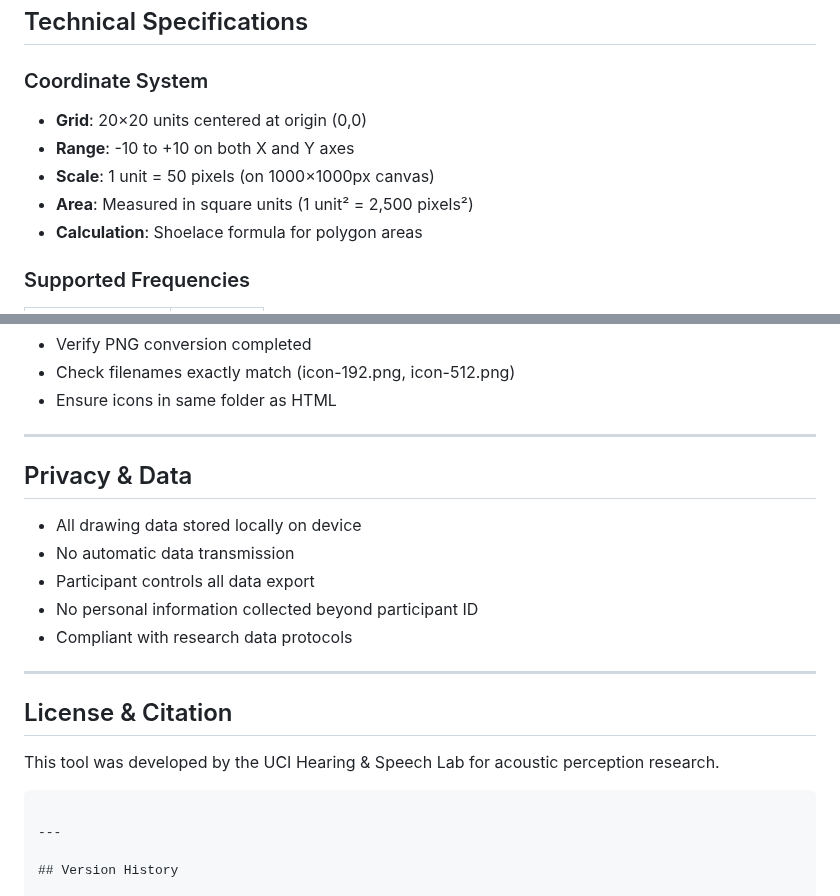
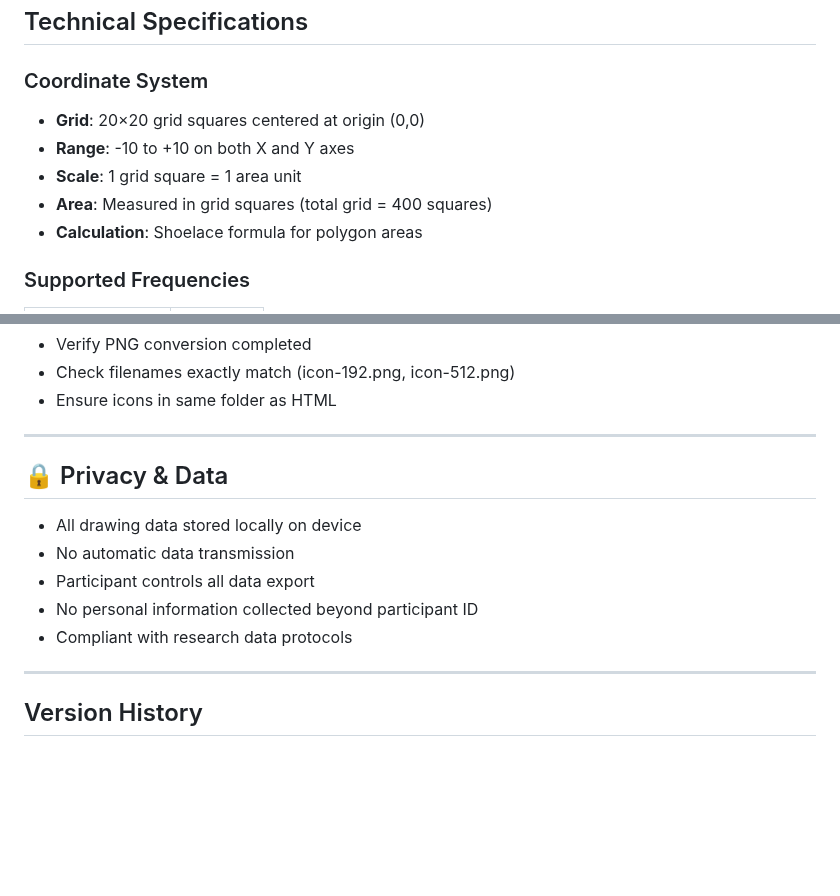
Before and after one commit to cjeon3/Sound-Object-Phenomenon-App, a Markdown page: README.md, 2 parts joined by grey strips. Drawn GitHub-style; blank space fills up the shorter version.

````diff
--- a/README.md
+++ b/README.md
@@ -128,10 +128,10 @@ The provided icons are in SVG format and must be converted to PNG:
 ## Technical Specifications
 
 ### Coordinate System
-- **Grid**: 20×20 units centered at origin (0,0)
+- **Grid**: 20×20 grid squares centered at origin (0,0)
 - **Range**: -10 to +10 on both X and Y axes
-- **Scale**: 1 unit = 50 pixels (on 1000×1000px canvas)
-- **Area**: Measured in square units (1 unit² = 2,500 pixels²)
+- **Scale**: 1 grid square = 1 area unit
+- **Area**: Measured in grid squares (total grid = 400 squares)
 - **Calculation**: Shoelace formula for polygon areas
 
 ### Supported Frequencies
@@ -217,7 +217,7 @@ The provided icons are in SVG format and must be converted to PNG:
 
 ---
 
-## Privacy & Data
+## 🔒 Privacy & Data
 
 - All drawing data stored locally on device
 - No automatic data transmission
@@ -225,12 +225,6 @@ The provided icons are in SVG format and must be converted to PNG:
 - No personal information collected beyond participant ID
 - Compliant with research data protocols
 
----
-
-## License & Citation
-
-This tool was developed by the UCI Hearing & Speech Lab for acoustic perception research.
-```
 
 ---
 
````
